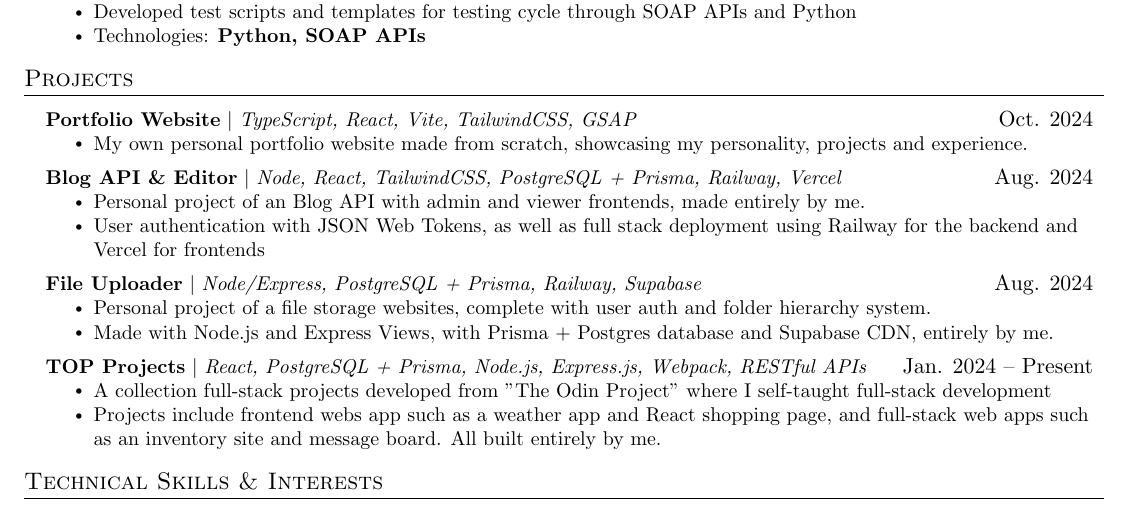
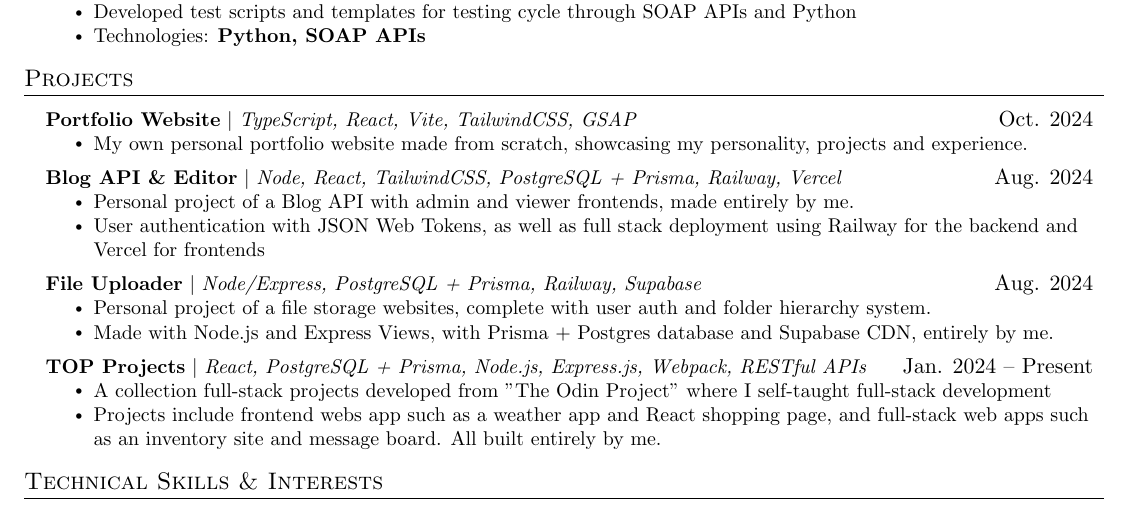
Before and after one commit to safarinexus/edgr-resume, a LaTeX CV (edgr_resume.tex): part of the page, cut so that both start at the same text. Compiled offline with pdfLaTeX.

Commit message:
updated resume

```diff
--- a/edgr_resume.tex
+++ b/edgr_resume.tex
@@ -202,7 +202,7 @@
       \resumeProjectHeading
         {\textbf{\href{https://edgr-odin-blog-access.vercel.app/}{Blog API \& Editor}} $|$ \emph{Node, React, TailwindCSS, PostgreSQL + Prisma, Railway, Vercel}}{Aug. 2024}
           \resumeItemListStart
-            \resumeItem{Personal project of an Blog API with admin and viewer frontends, made entirely by me.}
+            \resumeItem{Personal project of a Blog API with admin and viewer frontends, made entirely by me.}
             \resumeItem{User authentication with JSON Web Tokens, as well as full stack deployment using Railway for the backend and Vercel for frontends}
           \resumeItemListEnd
         \resumeProjectHeading
```
Also changed, not shown: edgr_resume.pdf, 4 other files.
